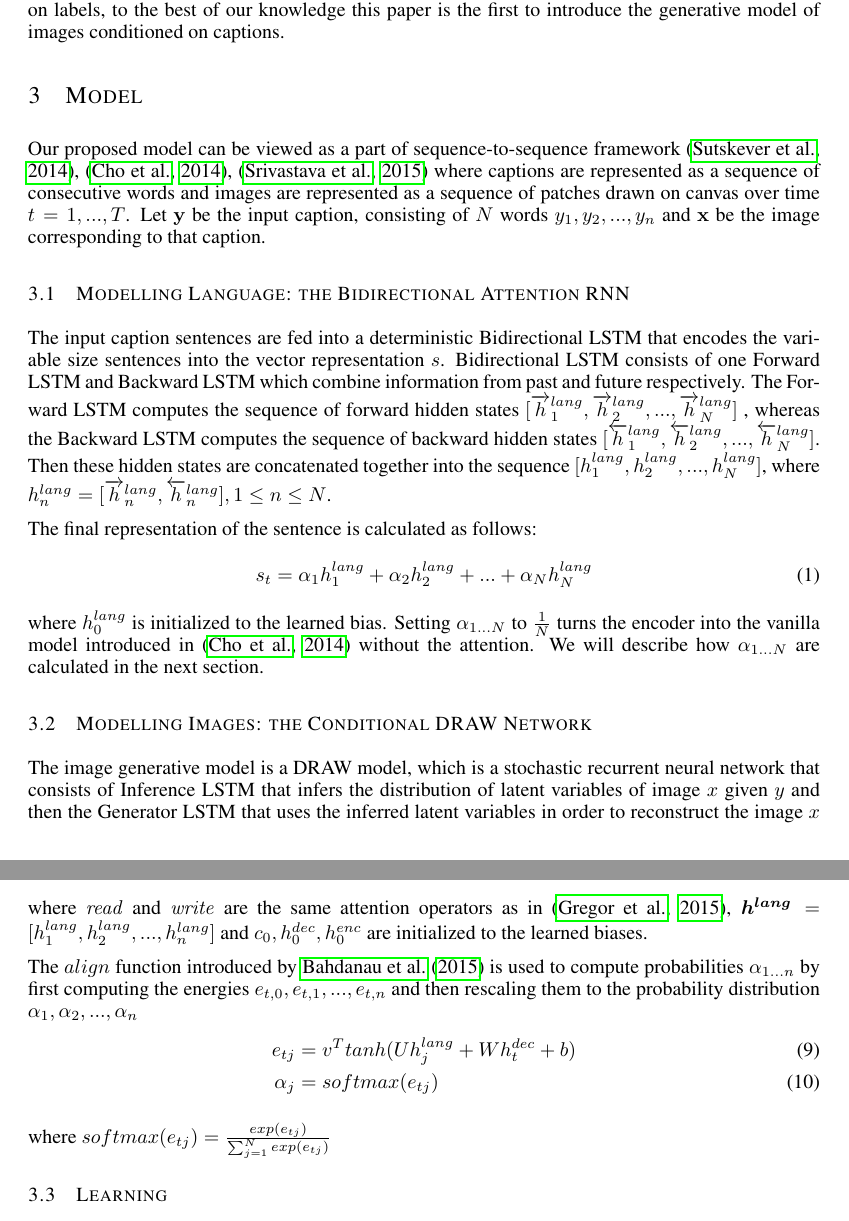
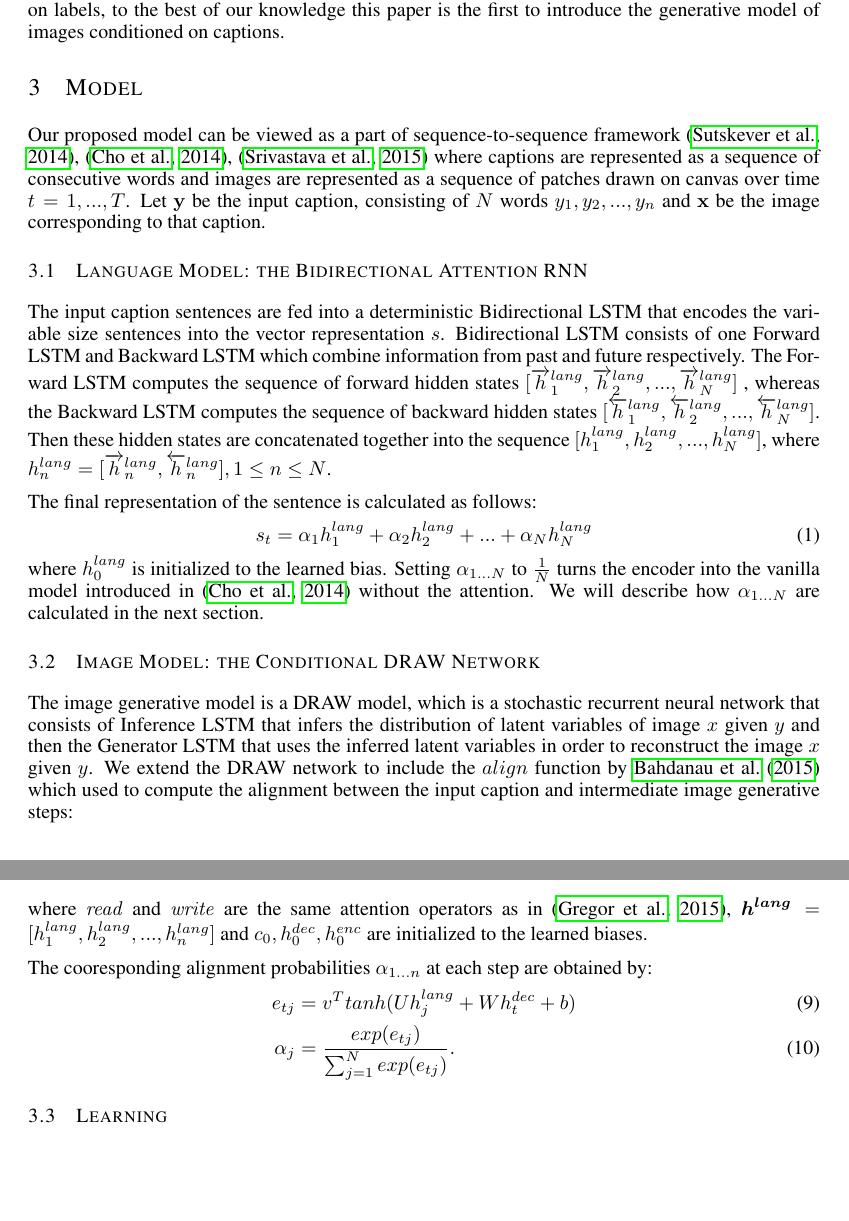
Before and after one commit to mansimov/cap2im-paper, a LaTeX paper (iclr-paper.tex): two parts of pages 2 and 3 of 8 before the commit and two parts of pages 2 and 3 of 7 after it, joined at a grey line, cut so that both start at the same text, the shorter picture padded with empty space. Compiled offline with pdfLaTeX.

Commit message:
update equation

```diff
--- a/iclr-paper.tex
+++ b/iclr-paper.tex
@@ -89,7 +89,7 @@ While all of the previous work has been focused on unconditional models or model
 \section{Model}
 Our proposed model can be viewed as a part of sequence-to-sequence framework \citep{ilya_mt}, \citep{cho_mt}, \citep{nitish_video} where captions are represented as a sequence of consecutive words and images are represented as a sequence of patches drawn on canvas over time $t=1,...,T$. Let $\icaption$ be the input caption, consisting of $N$ words $y_{1}, y_{2}, ..., y_{n}$ and $\oimage$ be the image corresponding to that caption.
 
-\subsection{Modelling Language: the Bidirectional Attention RNN}
+\subsection{Language Model: the Bidirectional Attention RNN}
 
 The input caption sentences are fed into a deterministic Bidirectional LSTM\cite{} that encodes the variable size sentences into the vector representation $s$. Bidirectional LSTM consists of one Forward LSTM and Backward LSTM which combine information from past and future respectively. The Forward LSTM computes the sequence of forward hidden states $[\overrightarrow{h}^{lang}_{1}, \overrightarrow{h}^{lang}_{2}, ..., \overrightarrow{h}^{lang}_{N}]$ , whereas the Backward LSTM computes the sequence of backward hidden states $[\overleftarrow{h}^{lang}_{1}, \overleftarrow{h}^{lang}_{2}, ..., \overleftarrow{h}^{lang}_{N}]$. Then these hidden states are concatenated together into the sequence $[\hlang_{1}, \hlang_{2}, ..., \hlang_{N}]$, where $\hlang_{n} = [\overrightarrow{h}^{lang}_{n}, \overleftarrow{h}^{lang}_{n}], 1\leq n\leq N$.
 
@@ -102,9 +102,11 @@ Setting $\alpha_{1...N}$ to $\frac{1}{N}$ turns the encoder into the vanilla mod
 
 
 
-\subsection{Modelling Images: the Conditional DRAW Network}
+\subsection{Image Model: the Conditional DRAW Network}
 
-The image generative model is a DRAW model, which is a stochastic recurrent neural network that consists of Inference LSTM that infers the distribution of latent variables of image $x$ given $y$ and then the Generator LSTM that uses the inferred latent variables in order to reconstruct the image $x$ given $y$. Formally, the decoder iteratively computes the following equations for $t=1,...,T$
+The image generative model is a DRAW model, which is a stochastic recurrent neural network that consists of Inference LSTM that infers the distribution of latent variables of image $x$ given $y$ and then the Generator LSTM that uses the inferred latent variables in order to reconstruct the image $x$ given $y$. We extend the DRAW network to include the $align$ function by \cite{bahdanau_mt} which used to compute the alignment between the input caption and intermediate image generative steps:
+
+Formally, the decoder iteratively computes the following equations for $t=1,...,T$
 \begin{align}
 \label{eq:x_hat}
 \hat{x}_t &= x-\sigmoid(\canv_{t-1})\\
@@ -113,23 +115,26 @@ r_t &= \readop(x_t, \hat{x}_t, \hdec_{t-1})\\
 \henc_t &= \encoder(\henc_{t-1}, [r_t, \hdec_{t-1}])\\
 \lat_t &\sim \post(\Lat_t|\henc_t)\\
 \hdec_t &= \decoder(\hdec_{t-1}, z_t, s_{t-1})\\
-s_{t} &= align(\hdec_{t-1}, \hlangall)\\
+s_{t} &= align(\hdec_{t-1}, \hlangall) \\
 \label{eq:write}
 \canv_t &= \canv_{t-1} + \writeop(\hdec_t)
 \end{align}
 
 where $\readop$ and $\writeop$ are the same attention operators as in \citep{gregor_draw}, $\hlangall = [\hlang_{1}, \hlang_{2}, ..., \hlang_{n}]$ and $\canv_{0}, \hdec_{0}, \henc_{0}$ are initialized to the learned biases.
 
-The $align$ function introduced by \cite{bahdanau_mt} is used to compute probabilities $\alpha_{1...n}$ by first computing the energies $e_{t,0}, e_{t,1}, ..., e_{t,n}$ and then rescaling them to the probability distribution $\alpha_{1}, \alpha_{2}, ..., \alpha_{n}$
+The cooresponding alignment probabilities $\alpha_{1...n}$ at each step are obtained by:
 \begin{align}
 e_{tj} &= v^{T}tanh(U\hlang_{j} + W\hdec_{t} + b)\\
-\alpha_{j} &= softmax(e_{tj})
+\alpha_{j} &= \frac{exp(e_{tj})}{\sum_{j=1}^{N}exp(e_{tj})}.
 \end{align}
 
-where $softmax(e_{tj}) = \frac{exp(e_{tj})}{\sum_{j=1}^{N}exp(e_{tj})}$
+
 
 
 \subsection{Learning}
+
+
+
 
 The model is learned by the modified version of Stochastic Gradient Variation Bayes (SGVB) algorithm introduced by \cite{kingma_vae}. The model is trained to maximize the lower bound of marginal likelihood $\loss$ of the correct image $x$ given the input caption $y$. The $\loss$ is decomposed into the latent loss $\lloss$ and the reconstruction loss $\rloss$.
 
```
Also changed, not shown: iclr-paper.pdf, 3 other files.
